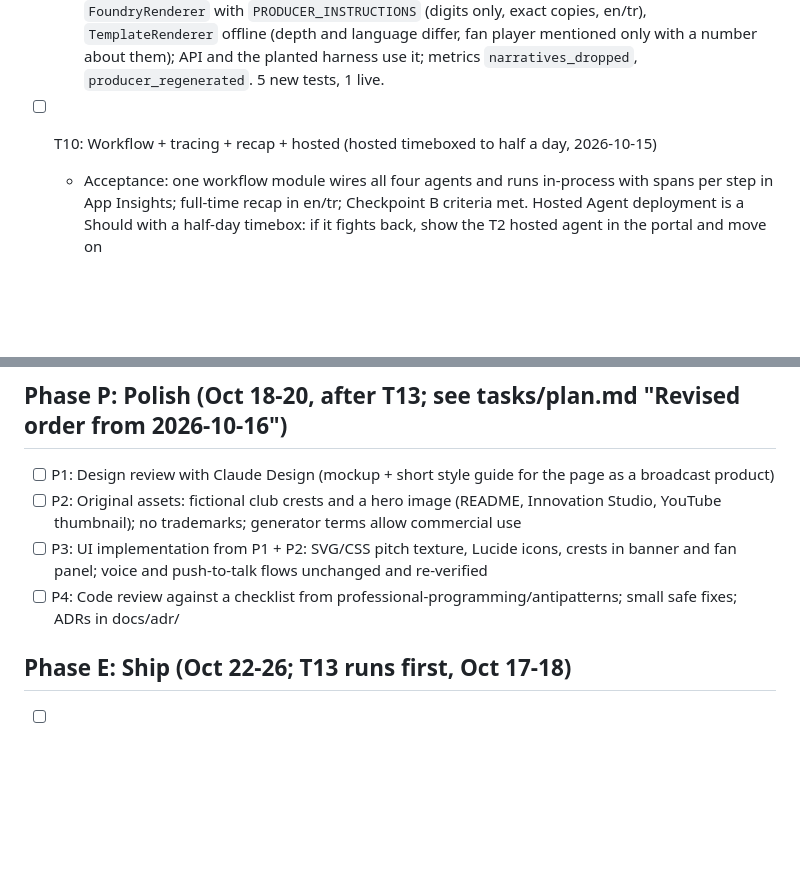
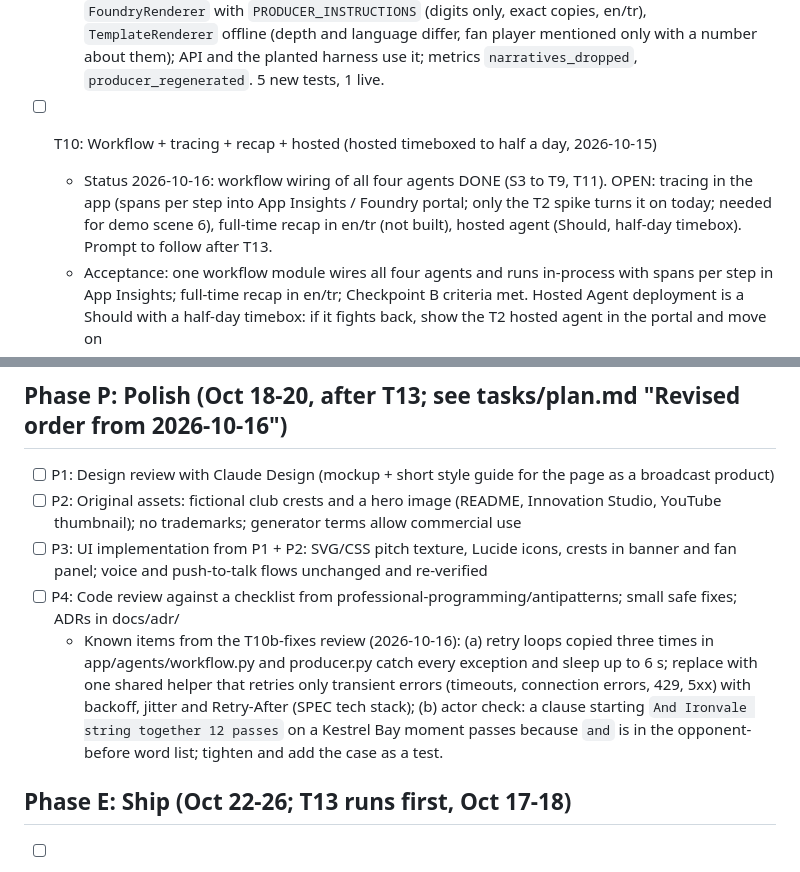
Before and after one commit to ogu83/inside-the-game-hackathon, a Markdown page: tasks/todo.md, 2 parts joined by grey strips. Rendered like a GitHub page; blank space fills up the shorter version.

Commit message:
todo: T10b merged, T10 status (wiring done; tracing, recap, hosted open), P4 review items

```diff
--- a/tasks/todo.md
+++ b/tasks/todo.md
@@ -109,6 +109,7 @@ Checkpoint S: one command, seeded match plays, verified cues appear on time and
   - Result: `Producer` renders the cue once and every profile narrative in parallel (`asyncio.gather`), gates each with `check_rendering` (coverage all for analyst and the metric, any for casual), regenerates once with the gate's reasons as feedback, then drops that profile only; `FoundryRenderer` with `PRODUCER_INSTRUCTIONS` (digits only, exact copies, en/tr), `TemplateRenderer` offline (depth and language differ, fan player mentioned only with a number about them); API and the planted harness use it; metrics `narratives_dropped`, `producer_regenerated`. 5 new tests, 1 live.
 
 - [ ] T10: Workflow + tracing + recap + hosted (hosted timeboxed to half a day, 2026-10-15)
+  - Status 2026-10-16: workflow wiring of all four agents DONE (S3 to T9, T11). OPEN: tracing in the app (spans per step into App Insights / Foundry portal; only the T2 spike turns it on today; needed for demo scene 6), full-time recap in en/tr (not built), hosted agent (Should, half-day timebox). Prompt to follow after T13.
   - Acceptance: one workflow module wires all four agents and runs in-process with spans per step in App Insights; full-time recap in en/tr; Checkpoint B criteria met. Hosted Agent deployment is a Should with a half-day timebox: if it fights back, show the T2 hosted agent in the portal and move on
   - Verify: `python -m app.agents.run_match --seed 7 --speed 30` summary (cues, rejects, planted errors caught, ready-before-display %); hosted invoke works
   - Files: app/agents/{workflow.py,recap.py,run_match.py}, hosted/ (azd project), tests/agents/test_workflow.py
@@ -143,6 +144,7 @@ Checkpoint S: one command, seeded match plays, verified cues appear on time and
 - [ ] P2: Original assets: fictional club crests and a hero image (README, Innovation Studio, YouTube thumbnail); no trademarks; generator terms allow commercial use
 - [ ] P3: UI implementation from P1 + P2: SVG/CSS pitch texture, Lucide icons, crests in banner and fan panel; voice and push-to-talk flows unchanged and re-verified
 - [ ] P4: Code review against a checklist from professional-programming/antipatterns; small safe fixes; ADRs in docs/adr/
+  - Known items from the T10b-fixes review (2026-10-16): (a) retry loops copied three times in app/agents/workflow.py and producer.py catch every exception and sleep up to 6 s; replace with one shared helper that retries only transient errors (timeouts, connection errors, 429, 5xx) with backoff, jitter and Retry-After (SPEC tech stack); (b) actor check: a clause starting `And Ironvale string together 12 passes` on a Kestrel Bay moment passes because `and` is in the opponent-before word list; tighten and add the case as a test.
 
 ## Phase E: Ship (Oct 22-26; T13 runs first, Oct 17-18)
 
```
